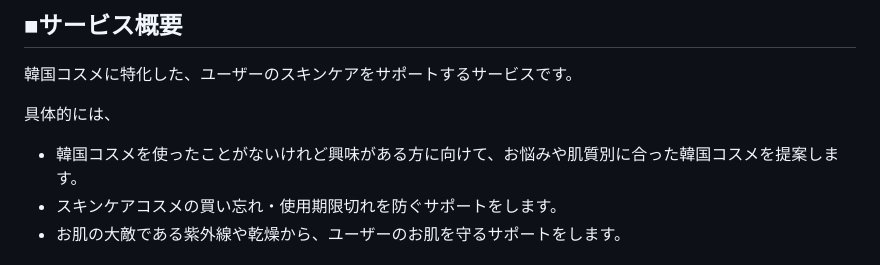
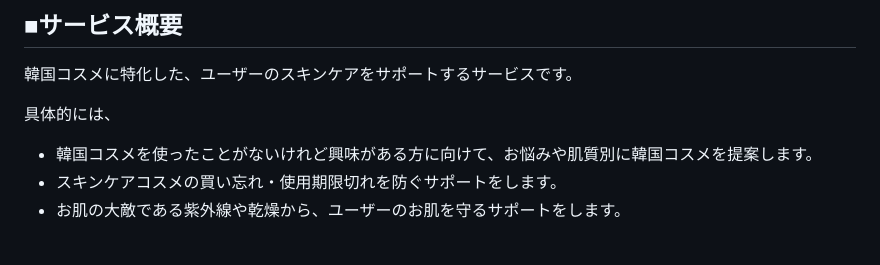
Before and after one commit to rk0325/korecare, a Markdown page: README.md, the part around the change. GitHub-like rendering.

```diff
--- a/README.md
+++ b/README.md
@@ -4,7 +4,7 @@
 韓国コスメに特化した、ユーザーのスキンケアをサポートするサービスです。
 
 具体的には、
-- 韓国コスメを使ったことがないけれど興味がある方に向けて、お悩みや肌質別に合った韓国コスメを提案します。
+- 韓国コスメを使ったことがないけれど興味がある方に向けて、お悩みや肌質別に韓国コスメを提案します。
 - スキンケアコスメの買い忘れ・使用期限切れを防ぐサポートをします。
 - お肌の大敵である紫外線や乾燥から、ユーザーのお肌を守るサポートをします。
 
```
